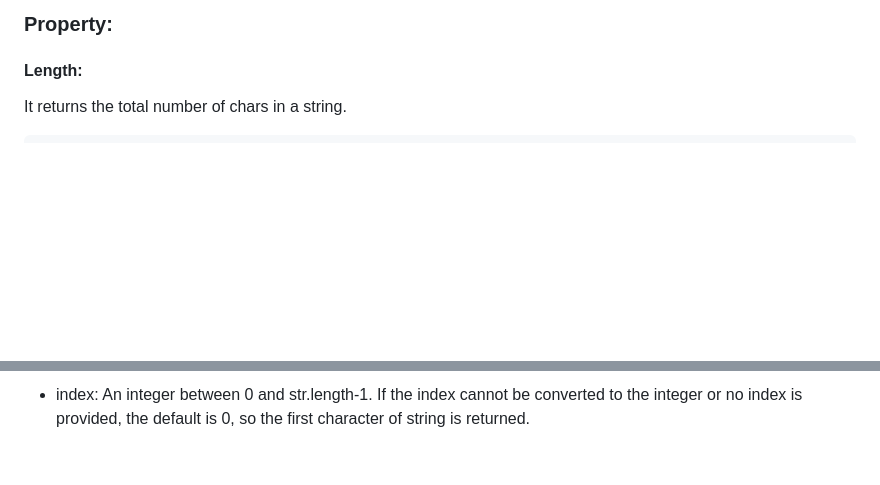
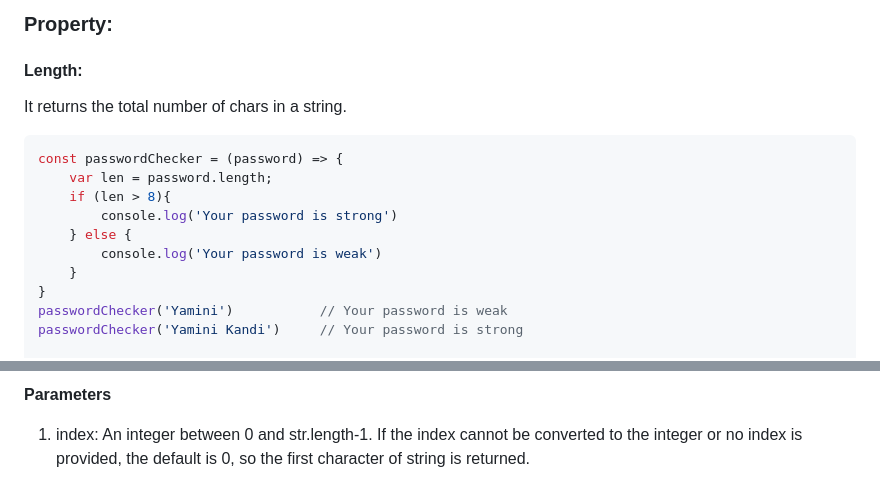
Before and after one commit to YaminiKandi/JavaScript, a Markdown page: 15 Strings.md, 2 parts joined by grey strips. Drawn GitHub-style; blank space fills up the shorter version.

````diff
--- a/15 Strings.md
+++ b/15 Strings.md
@@ -9,6 +9,17 @@
 #### Length:
 It returns the total number of chars in a string.
 ```js
+const passwordChecker = (password) => {
+    var len = password.length;
+    if (len > 8){
+        console.log('Your password is strong')
+    } else {
+        console.log('Your password is weak')
+    }
+}
+passwordChecker('Yamini')           // Your password is weak
+passwordChecker('Yamini Kandi')     // Your password is strong
+
 function demo(){
     var  str = "Hello World";
     var len = str.length;
@@ -118,3 +120,4 @@ function submitClick(){
 
-* index: An integer between 0 and str.length-1. If the index cannot be converted to the integer or no index is provided, the default is 0, so the first character of string is returned.
+**Parameters**
+1. index: An integer between 0 and str.length-1. If the index cannot be converted to the integer or no index is provided, the default is 0, so the first character of string is returned.
 
````
Also changed, not shown: other parts of 15 Strings.md (+42 -43 lines).
